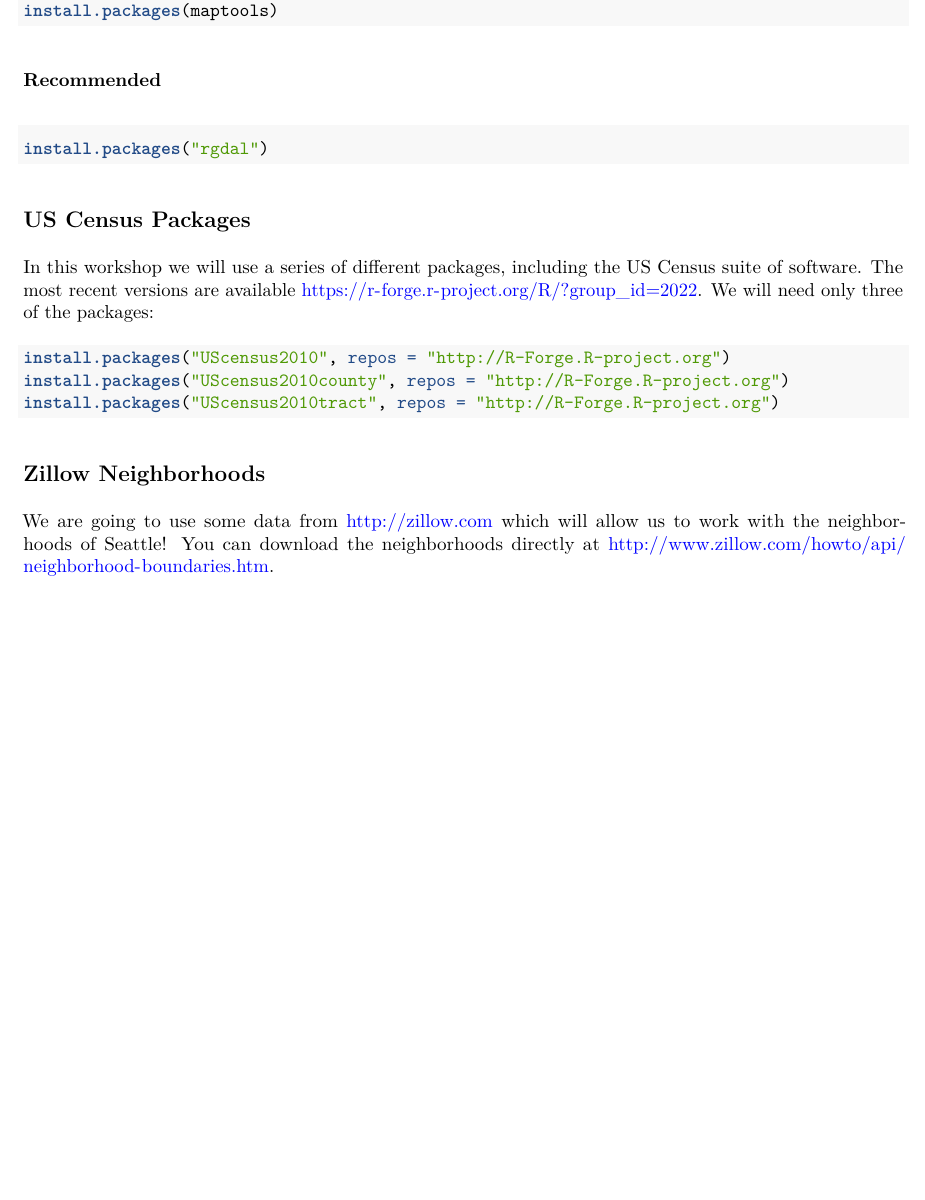
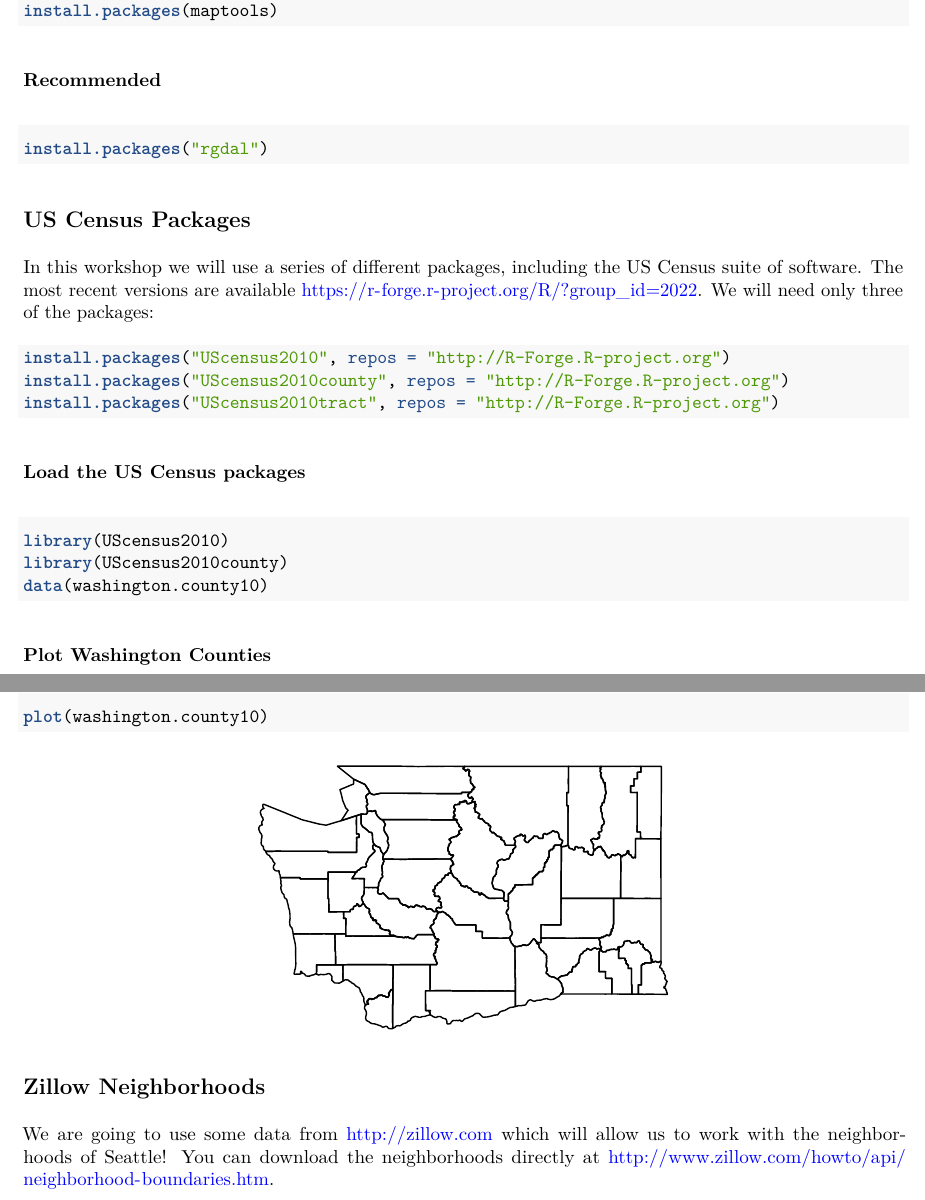
Before and after one commit to zalmquist/spatial-analysis-and-mapping-workshop, an R Markdown document (Tutorial/spatial-analysis-and-mapping-workshop.Rmd): part of page 1 of 3 before the commit and two parts of pages 1 and 2 of 4 after it, the two joined at a grey line, cut so that both start at the same text, the shorter picture padded with empty space. The pictures show the output file Tutorial/spatial-analysis-and-mapping-workshop.pdf that the author committed with the source.

Commit message:
tutorial

````diff
--- a/Tutorial/spatial-analysis-and-mapping-workshop.Rmd
+++ b/Tutorial/spatial-analysis-and-mapping-workshop.Rmd
@@ -47,6 +47,19 @@ In this workshop we will use a series of different packages, including the US Ce
 install.packages("UScensus2010", repos="http://R-Forge.R-project.org")
 install.packages("UScensus2010county", repos="http://R-Forge.R-project.org")
 install.packages("UScensus2010tract", repos="http://R-Forge.R-project.org")
+```
+
+### Load the US Census packages
+```{r}
+library(UScensus2010)
+library(UScensus2010county)
+data(washington.county10)
+```
+
+### Plot Washington Counties
+
+```{r, fig.width = 4.5, fig.height = 4.5,fig.align='center'}
+plot(washington.county10)
 ```
 
 ## Zillow Neighborhoods
````
Also changed, not shown: Tutorial/spatial-analysis-and-mapping-workshop.pdf, Tutorial/spatial-analysis-and-mapping-workshop_files/figure-latex/unnamed-chunk-10-1.pdf, Tutorial/spatial-analysis-and-mapping-workshop_files/figure-latex/unnamed-chunk-12-1.pdf (added), Tutorial/spatial-analysis-and-mapping-workshop_files/figure-latex/unnamed-chunk-6-1.pdf (added), 45 other files.
